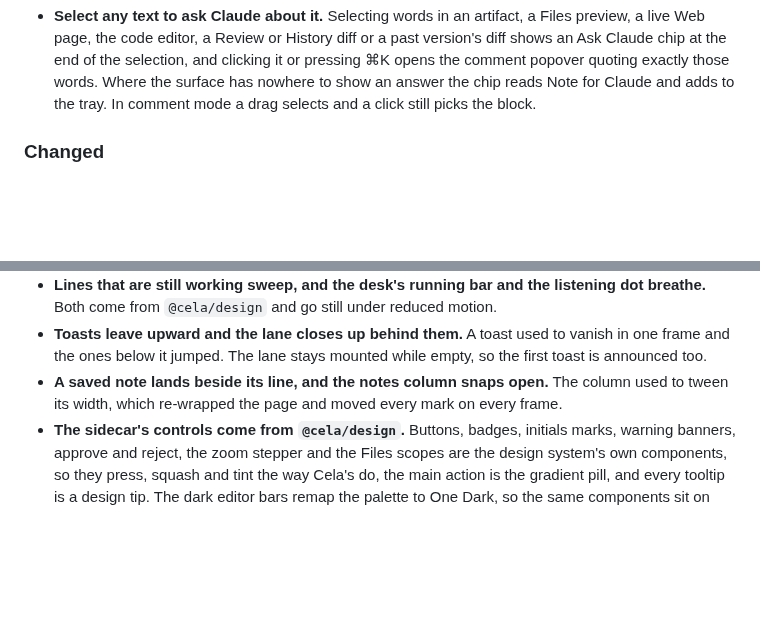
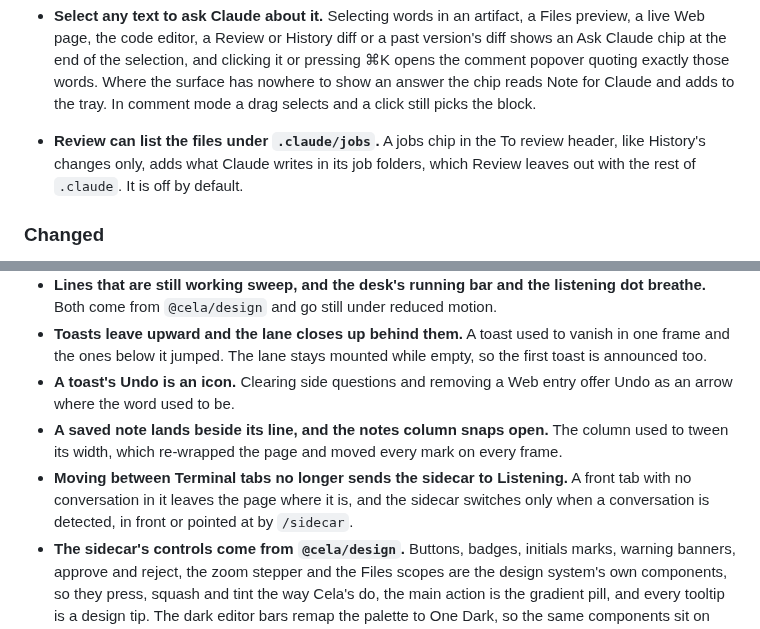
Before and after one commit to EthanITA/Mode, a Markdown page: CHANGELOG.md, 2 parts joined by grey strips. GitHub-like rendering; blank space fills up the shorter version.

```diff
--- a/CHANGELOG.md
+++ b/CHANGELOG.md
@@ -316,6 +316,9 @@ carries fixes. Nothing here is stable enough to promise otherwise yet.
   end of the selection, and clicking it or pressing ⌘K opens the comment popover quoting exactly those
   words. Where the surface has nowhere to show an answer the chip reads Note for Claude and adds to the
   tray. In comment mode a drag selects and a click still picks the block.
+- **Review can list the files under `.claude/jobs`.** A jobs chip in the To review header, like History's
+  changes only, adds what Claude writes in its job folders, which Review leaves out with the rest of
+  `.claude`. It is off by default.
 
 ### Changed
 
@@ -517,8 +520,13 @@ carries fixes. Nothing here is stable enough to promise otherwise yet.
   Both come from `@cela/design` and go still under reduced motion.
 - **Toasts leave upward and the lane closes up behind them.** A toast used to vanish in one frame and
   the ones below it jumped. The lane stays mounted while empty, so the first toast is announced too.
+- **A toast's Undo is an icon.** Clearing side questions and removing a Web entry offer Undo as an arrow
+  where the word used to be.
 - **A saved note lands beside its line, and the notes column snaps open.** The column used to tween its
   width, which re-wrapped the page and moved every mark on every frame.
+- **Moving between Terminal tabs no longer sends the sidecar to Listening.** A front tab with no
+  conversation in it leaves the page where it is, and the sidecar switches only when a conversation is
+  detected, in front or pointed at by `/sidecar`.
 - **The sidecar's controls come from `@cela/design`.** Buttons, badges, initials marks, warning banners,
   approve and reject, the zoom stepper and the Files scopes are the design system's own components, so
   they press, squash and tint the way Cela's do, the main action is the gradient pill, and every tooltip
```
Also changed, not shown: other parts of CHANGELOG.md (+19 -13 lines), README.md (+22 -20 lines).
